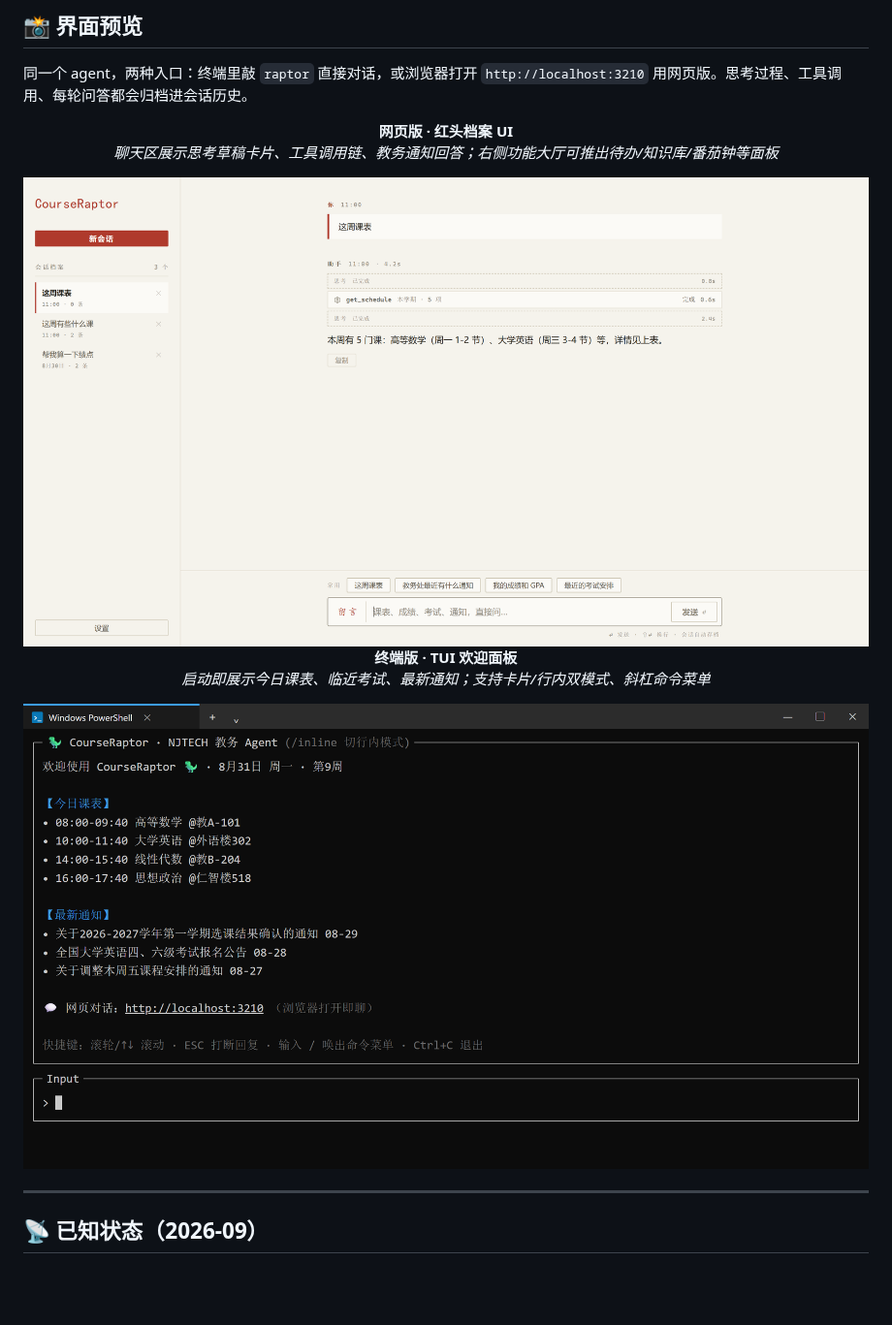
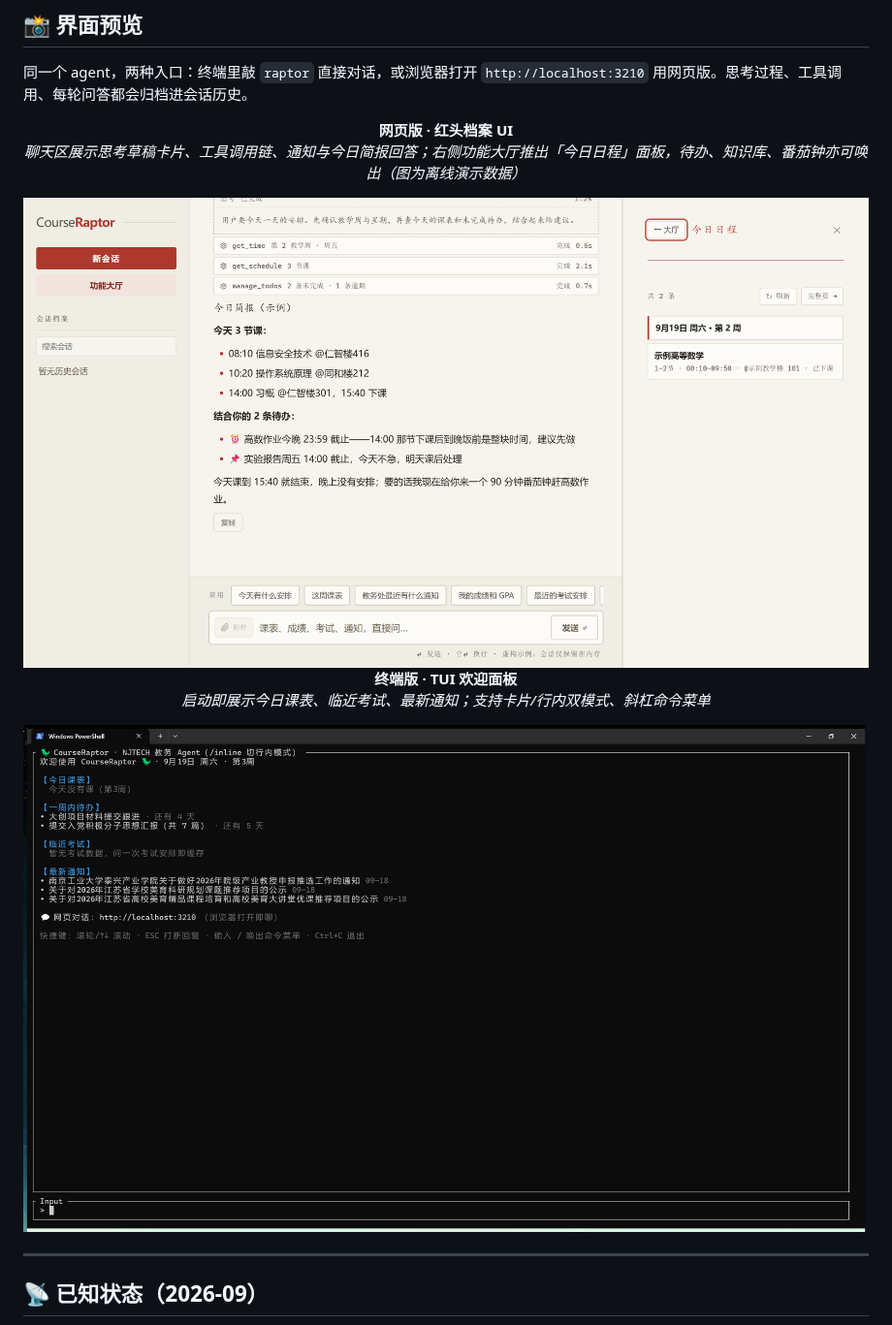
Before and after one commit to Health-525/courseraptor, a Markdown page: README.md, the part around one of its changes. Shown at 97% size. Rendered like a GitHub page; pictures changed too: docs/screenshot-tui.png, docs/screenshot-web.png; blank space fills up the shorter version.

```diff
--- a/README.md
+++ b/README.md
@@ -116,5 +116,5 @@ Agent 默认可调用 **30 个工具**，覆盖十大能力线。完整参数表
 <div align="center">
 
 **网页版 · 红头档案 UI**
-*聊天区展示思考草稿卡片、工具调用链、教务通知回答；右侧功能大厅可推出待办/知识库/番茄钟等面板*
+*聊天区展示思考草稿卡片、工具调用链、通知与今日简报回答；右侧功能大厅推出「今日日程」面板，待办、知识库、番茄钟亦可唤出（图为离线演示数据）*
 
```
Also changed, not shown: other parts of README.md (+1 -1 lines), 1 other file.
